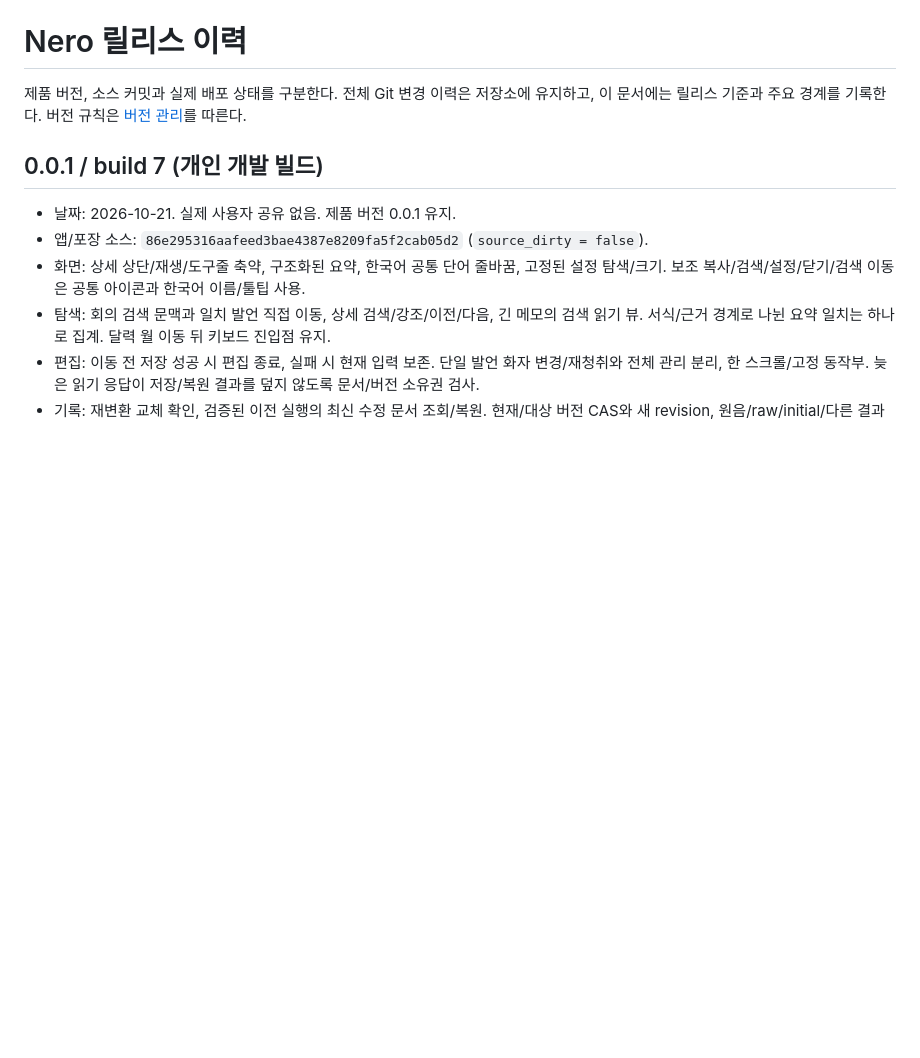
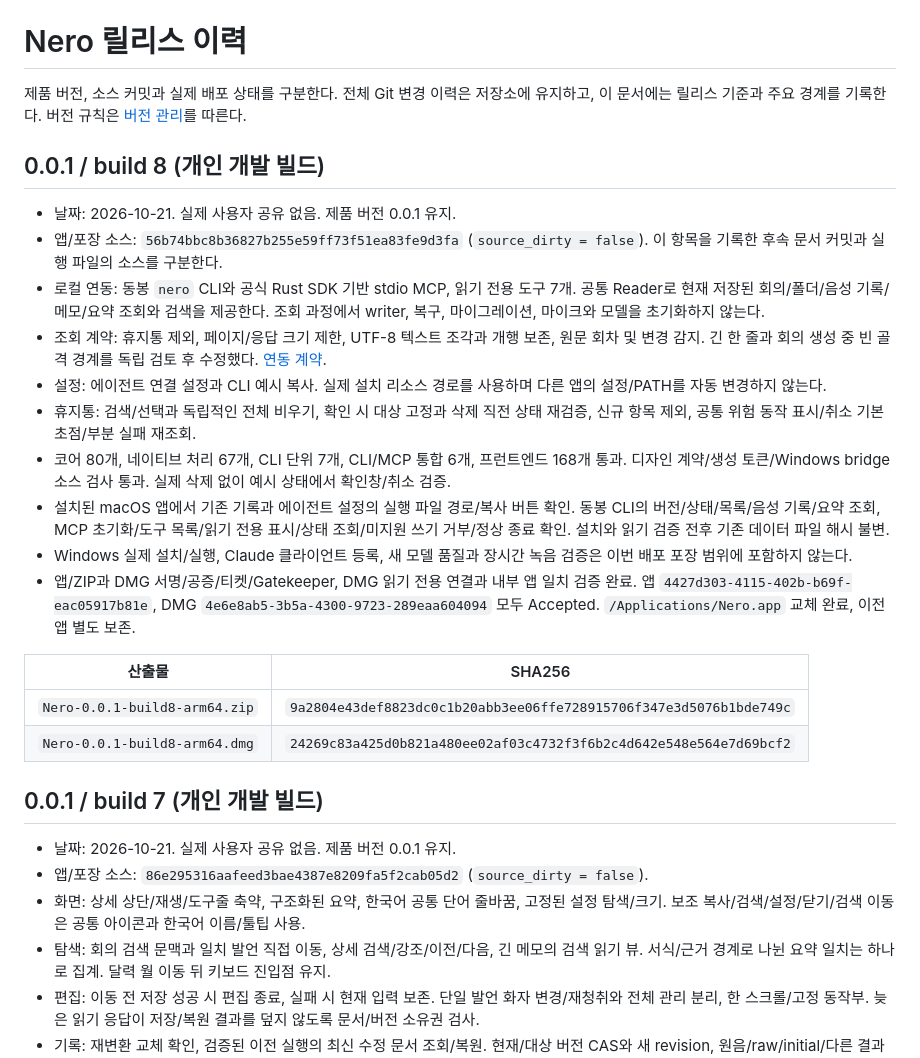
Before and after one commit to ChoSeongmin1128/Grove, a Markdown page: docs/release-history.md, the part around the change. Rendered like a GitHub page; blank space fills up the shorter version.

Commit message:
[docs]/ Nero build8 공증과 설치 이력 기록

```diff
--- a/docs/release-history.md
+++ b/docs/release-history.md
@@ -1,6 +1,24 @@
 # Nero 릴리스 이력
 
 제품 버전, 소스 커밋과 실제 배포 상태를 구분한다. 전체 Git 변경 이력은 저장소에 유지하고, 이 문서에는 릴리스 기준과 주요 경계를 기록한다. 버전 규칙은 [버전 관리](versioning.md)를 따른다.
+
+## 0.0.1 / build 8 (개인 개발 빌드)
+
+- 날짜: 2026-10-21. 실제 사용자 공유 없음. 제품 버전 0.0.1 유지.
+- 앱/포장 소스: `56b74bbc8b36827b255e59ff73f51ea83fe9d3fa` (`source_dirty = false`). 이 항목을 기록한 후속 문서 커밋과 실행 파일의 소스를 구분한다.
+- 로컬 연동: 동봉 `nero` CLI와 공식 Rust SDK 기반 stdio MCP, 읽기 전용 도구 7개. 공통 Reader로 현재 저장된 회의/폴더/음성 기록/메모/요약 조회와 검색을 제공한다. 조회 과정에서 writer, 복구, 마이그레이션, 마이크와 모델을 초기화하지 않는다.
+- 조회 계약: 휴지통 제외, 페이지/응답 크기 제한, UTF-8 텍스트 조각과 개행 보존, 원문 회차 및 변경 감지. 긴 한 줄과 회의 생성 중 빈 골격 경계를 독립 검토 후 수정했다. [연동 계약](local-agent.md).
+- 설정: 에이전트 연결 설정과 CLI 예시 복사. 실제 설치 리소스 경로를 사용하며 다른 앱의 설정/PATH를 자동 변경하지 않는다.
+- 휴지통: 검색/선택과 독립적인 전체 비우기, 확인 시 대상 고정과 삭제 직전 상태 재검증, 신규 항목 제외, 공통 위험 동작 표시/취소 기본 초점/부분 실패 재조회.
+- 코어 80개, 네이티브 처리 67개, CLI 단위 7개, CLI/MCP 통합 6개, 프런트엔드 168개 통과. 디자인 계약/생성 토큰/Windows bridge 소스 검사 통과. 실제 삭제 없이 예시 상태에서 확인창/취소 검증.
+- 설치된 macOS 앱에서 기존 기록과 에이전트 설정의 실행 파일 경로/복사 버튼 확인. 동봉 CLI의 버전/상태/목록/음성 기록/요약 조회, MCP 초기화/도구 목록/읽기 전용 표시/상태 조회/미지원 쓰기 거부/정상 종료 확인. 설치와 읽기 검증 전후 기존 데이터 파일 해시 불변.
+- Windows 실제 설치/실행, Claude 클라이언트 등록, 새 모델 품질과 장시간 녹음 검증은 이번 배포 포장 범위에 포함하지 않는다.
+- 앱/ZIP과 DMG 서명/공증/티켓/Gatekeeper, DMG 읽기 전용 연결과 내부 앱 일치 검증 완료. 앱 `4427d303-4115-402b-b69f-eac05917b81e`, DMG `4e6e8ab5-3b5a-4300-9723-289eaa604094` 모두 Accepted. `/Applications/Nero.app` 교체 완료, 이전 앱 별도 보존.
+
+| 산출물 | SHA256 |
+|---|---|
+| `Nero-0.0.1-build8-arm64.zip` | `9a2804e43def8823dc0c1b20abb3ee06ffe728915706f347e3d5076b1bde749c` |
+| `Nero-0.0.1-build8-arm64.dmg` | `24269c83a425d0b821a480ee02af03c4732f3f6b2c4d642e548e564e7d69bcf2` |
 
 ## 0.0.1 / build 7 (개인 개발 빌드)
 
```
